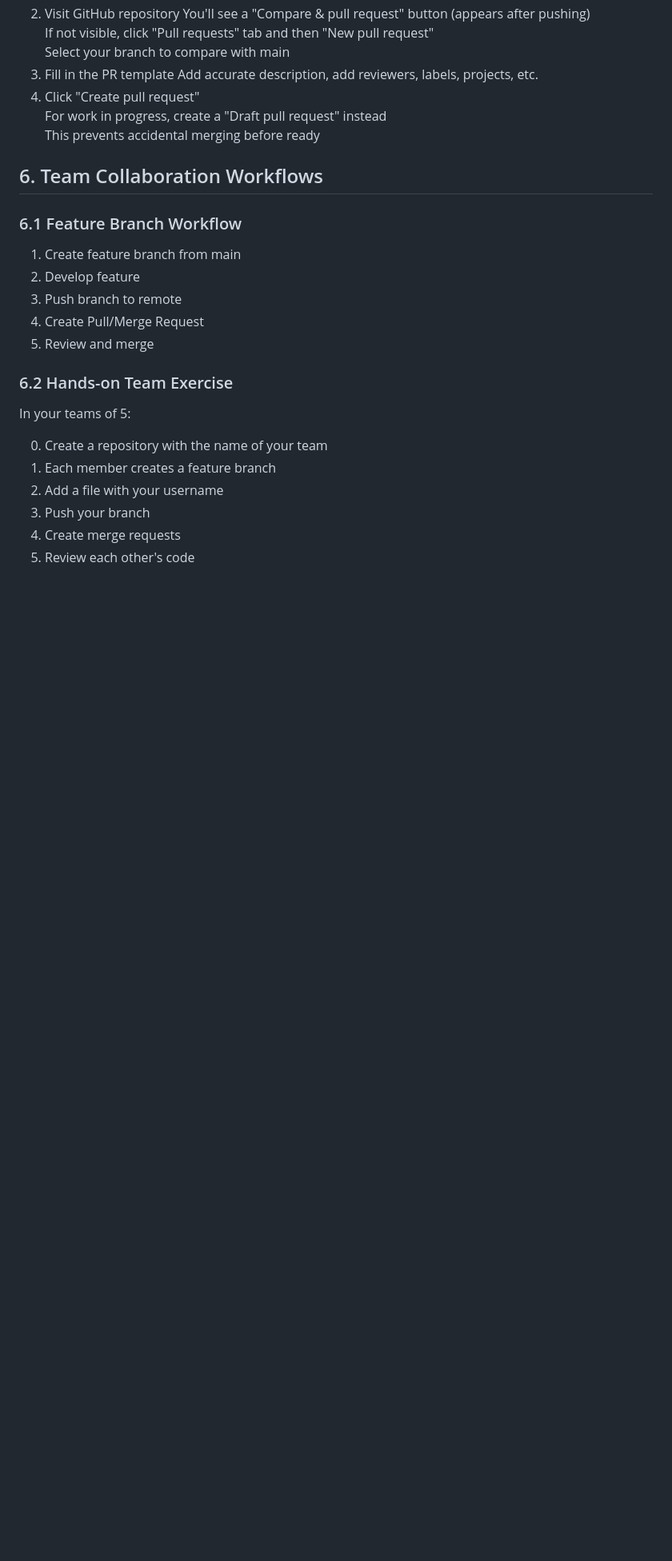
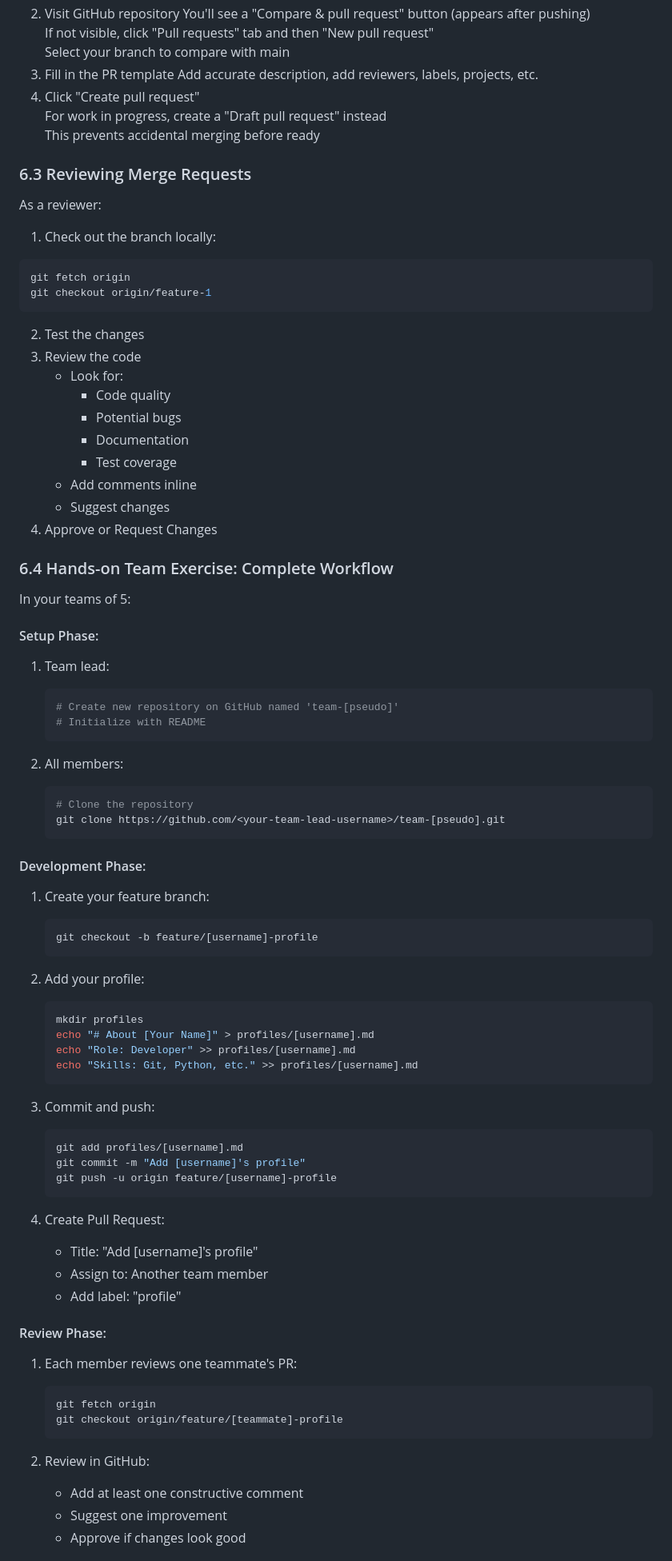
Before and after one commit to steve3535/gitlab-university, a Markdown page: day-1/5-branching-and-merging.md, the part around one of its changes. Shown at 80% size. GitHub-like rendering; blank space fills up the shorter version.

````diff
--- a/day-1/5-branching-and-merging.md
+++ b/day-1/5-branching-and-merging.md
@@ -202,22 +202,75 @@ Document why and how changes were made
    For work in progress, create a "Draft pull request" instead
    This prevents accidental merging before ready
 
-## 6. Team Collaboration Workflows
+### 6.3 Reviewing Merge Requests
+As a reviewer:
+1. Check out the branch locally:
+```bash
+git fetch origin
+git checkout origin/feature-1
+```
+2. Test the changes
+3. Review the code
+   - Look for:
+     - Code quality
+     - Potential bugs
+     - Documentation
+     - Test coverage
+   - Add comments inline
+   - Suggest changes
+4. Approve or Request Changes
 
-### 6.1 Feature Branch Workflow
-
-1. Create feature branch from main
-2. Develop feature
-3. Push branch to remote
-4. Create Pull/Merge Request
-5. Review and merge
-
-### 6.2 Hands-on Team Exercise
+### 6.4 Hands-on Team Exercise: Complete Workflow
 In your teams of 5:
 
-0. Create a repository with the name of your team
-1. Each member creates a feature branch
-2. Add a file with your username
-3. Push your branch
-4. Create merge requests
-5. Review each other's code
+#### Setup Phase:
+1. Team lead:
+   ```bash
+   # Create new repository on GitHub named 'team-[pseudo]'
+   # Initialize with README
+   ```
+
+2. All members:
+   ```bash
+   # Clone the repository
+   git clone https://github.com/<your-team-lead-username>/team-[pseudo].git
+   ```
+
+#### Development Phase:
+1. Create your feature branch:
+   ```bash
+   git checkout -b feature/[username]-profile
+   ```
+
+2. Add your profile:
+   ```bash
+   mkdir profiles
+   echo "# About [Your Name]" > profiles/[username].md
+   echo "Role: Developer" >> profiles/[username].md
+   echo "Skills: Git, Python, etc." >> profiles/[username].md
+   ```
+
+3. Commit and push:
+   ```bash
+   git add profiles/[username].md
+   git commit -m "Add [username]'s profile"
+   git push -u origin feature/[username]-profile
+   ```
+
+4. Create Pull Request:
+   - Title: "Add [username]'s profile"
+   - Assign to: Another team member
+   - Add label: "profile"
+
+#### Review Phase:
+1. Each member reviews one teammate's PR:
+   ```bash
+   git fetch origin
+   git checkout origin/feature/[teammate]-profile
+   ```
+
+2. Review in GitHub:
+   - Add at least one constructive comment
+   - Suggest one improvement
+   - Approve if changes look good
+
````
Also changed, not shown: other parts of day-1/5-branching-and-merging.md (+29 -61 lines).
